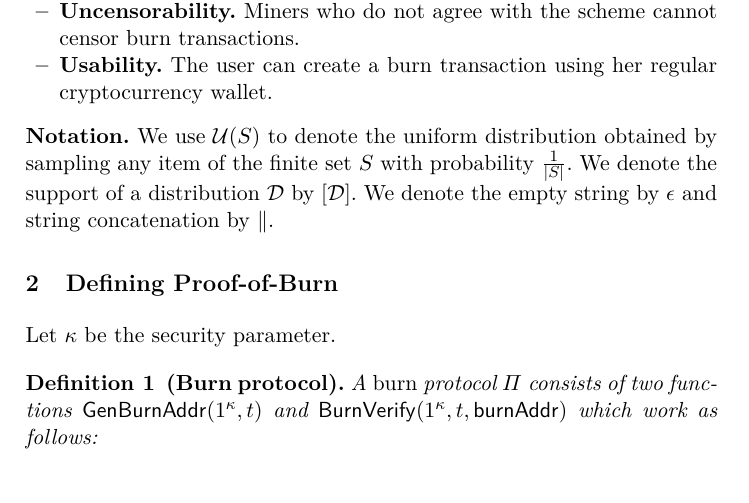
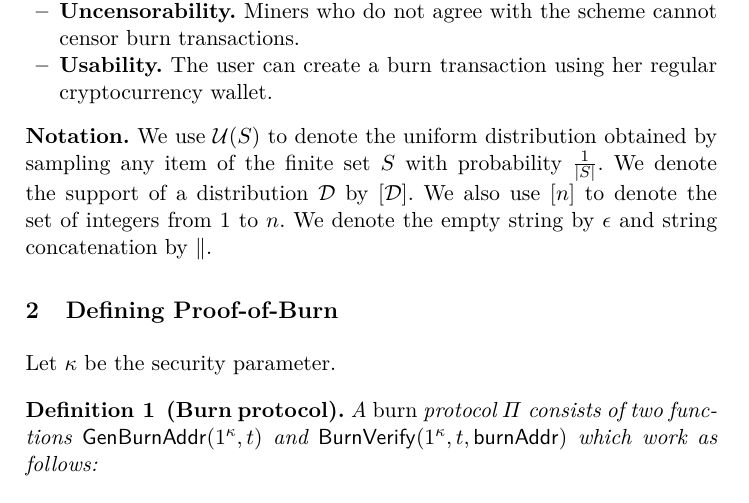
Before and after one commit to decrypto-org/burn-paper, a LaTeX paper (burn.tex, which reads introduction.tex): part of page 3 of 25, cut so that both start at the same text. Compiled offline with pdfLaTeX.

Commit message:
Introduce range notation [n]

```diff
--- a/introduction.tex
+++ b/introduction.tex
@@ -64,5 +64,5 @@ We define the following properties for a proof-of-burn protocol:
 \noindent
 \textbf{Notation.} We use $\uniform(S)$ to denote the uniform distribution
 obtained by sampling any item of the finite set $S$ with probability $\frac{1}{|S|}$.
-We denote the support of a distribution $\mathcal{D}$ by $[\mathcal{D}]$.
+We denote the support of a distribution $\mathcal{D}$ by $[\mathcal{D}]$. We also use $[n]$ to denote the set of integers from $1$ to $n$.
 We denote the empty string by $\epsilon$ and string concatenation by $\conc$.
```
